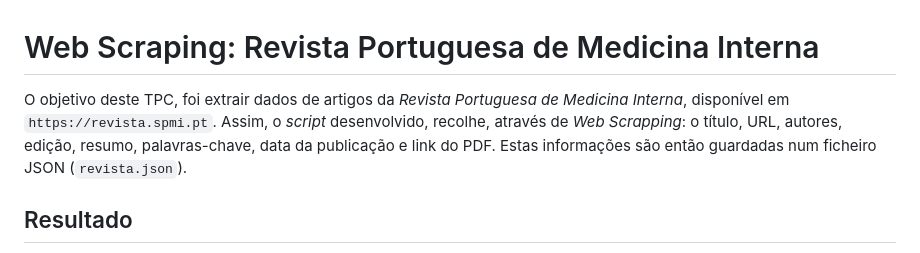
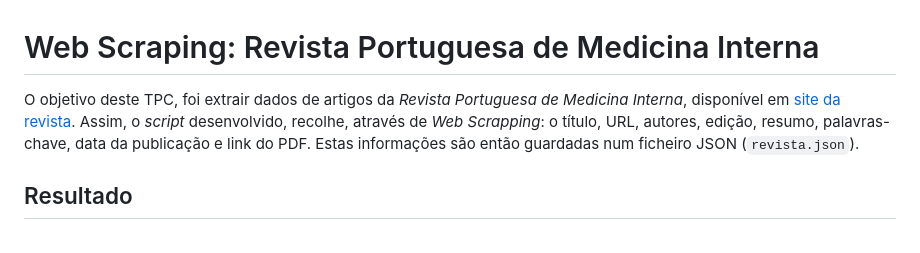
Before and after one commit to BeatrizAmorim7/plneb-2425, a Markdown page: TPC10/README.md, the part around the change. Drawn GitHub-style.

```diff
--- a/TPC10/README.md
+++ b/TPC10/README.md
@@ -1,6 +1,6 @@
 # Web Scraping: Revista Portuguesa de Medicina Interna
 
-O objetivo deste TPC, foi extrair dados de artigos da *Revista Portuguesa de Medicina Interna*, disponível em `https://revista.spmi.pt`. Assim, o *script* desenvolvido, recolhe, através de *Web Scrapping*: o título, URL, autores, edição, resumo, palavras-chave, data da publicação e link do PDF. Estas informações são então guardadas num ficheiro JSON  (`revista.json`).
+O objetivo deste TPC, foi extrair dados de artigos da *Revista Portuguesa de Medicina Interna*, disponível em [site da revista](https://revista.spmi.pt). Assim, o *script* desenvolvido, recolhe, através de *Web Scrapping*: o título, URL, autores, edição, resumo, palavras-chave, data da publicação e link do PDF. Estas informações são então guardadas num ficheiro JSON  (`revista.json`).
 
 
 ## Resultado
```
